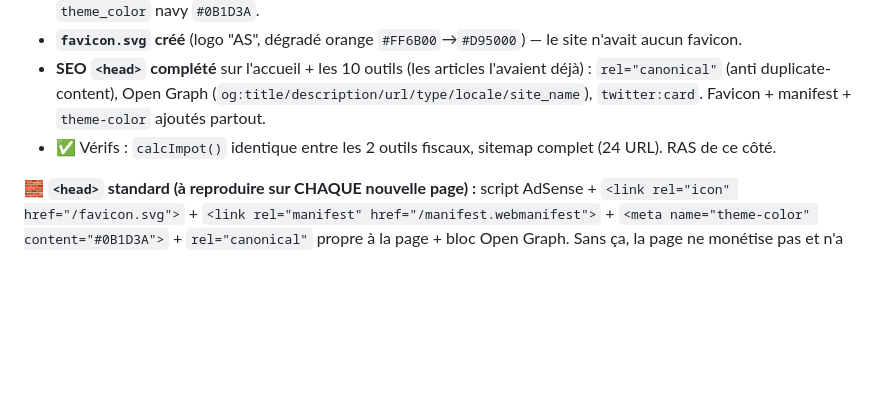
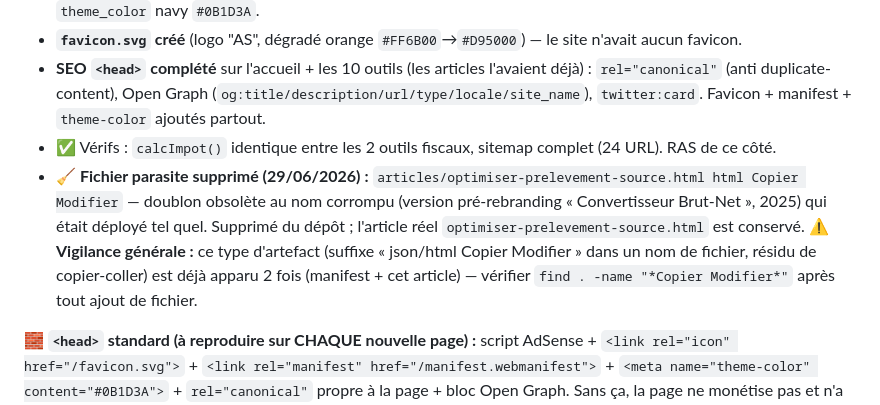
Before and after one commit to Remi59210/simulateur-salaire, a Markdown page: CLAUDE.md, the part around the change. GitHub-like rendering; blank space fills up the shorter version.

Commit message:
Auto-deploy 2026-06-29 17:39

```diff
--- a/CLAUDE.md
+++ b/CLAUDE.md
@@ -208,6 +208,7 @@ Audit complet du code → corrections appliquées sur **les 25 pages** :
 - **`favicon.svg` créé** (logo "AS", dégradé orange `#FF6B00`→`#D95000`) — le site n'avait aucun favicon.
 - **SEO `<head>` complété** sur l'accueil + les 10 outils (les articles l'avaient déjà) : `rel="canonical"` (anti duplicate-content), Open Graph (`og:title/description/url/type/locale/site_name`), `twitter:card`. Favicon + manifest + `theme-color` ajoutés partout.
 - ✅ Vérifs : `calcImpot()` identique entre les 2 outils fiscaux, sitemap complet (24 URL). RAS de ce côté.
+- **🧹 Fichier parasite supprimé (29/06/2026) :** `articles/optimiser-prelevement-source.html html Copier Modifier` — doublon obsolète au nom corrompu (version pré-rebranding « Convertisseur Brut-Net », 2025) qui était déployé tel quel. Supprimé du dépôt ; l'article réel `optimiser-prelevement-source.html` est conservé. ⚠️ **Vigilance générale :** ce type d'artefact (suffixe « json/html Copier Modifier » dans un nom de fichier, résidu de copier-coller) est déjà apparu 2 fois (manifest + cet article) — vérifier `find . -name "*Copier Modifier*"` après tout ajout de fichier.
 
 **🧱 `<head>` standard (à reproduire sur CHAQUE nouvelle page) :** script AdSense + `<link rel="icon" href="/favicon.svg">` + `<link rel="manifest" href="/manifest.webmanifest">` + `<meta name="theme-color" content="#0B1D3A">` + `rel="canonical"` propre à la page + bloc Open Graph. Sans ça, la page ne monétise pas et n'a pas de canonical.
 
```
